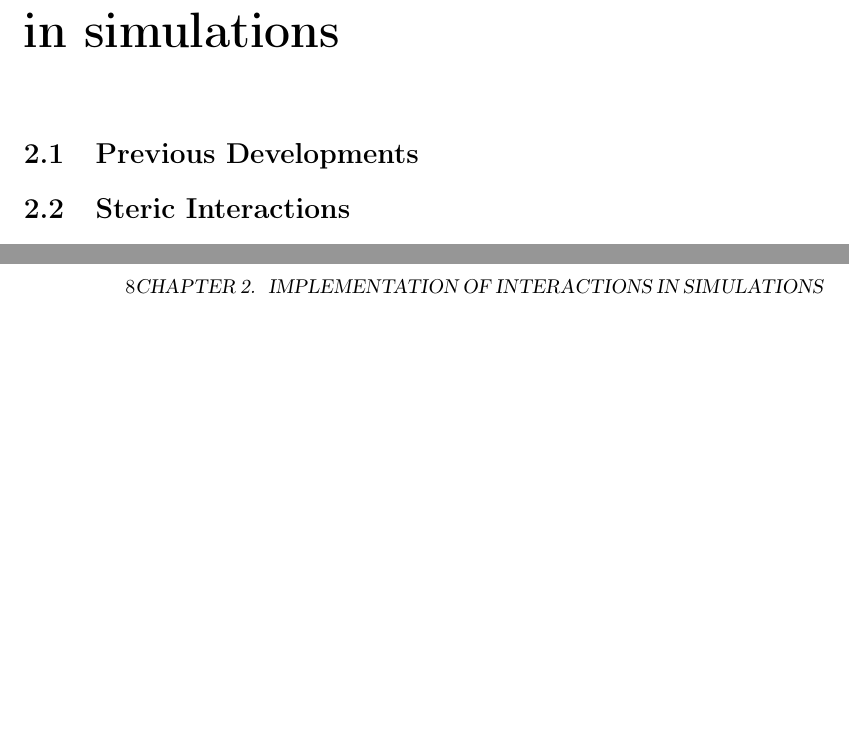
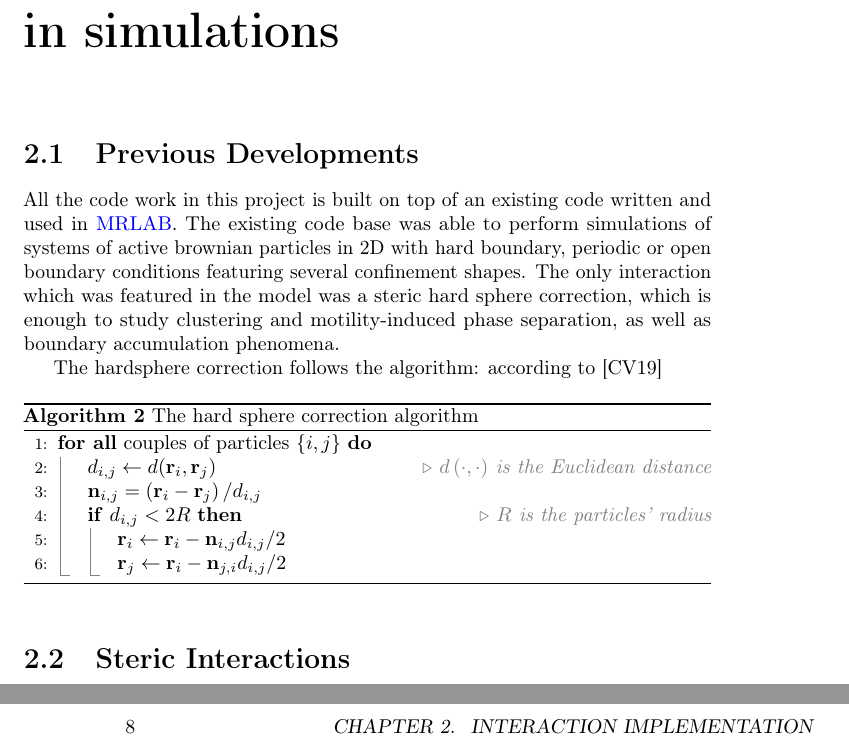
Before and after one commit to spm-sudo-echo/master_thesis, a LaTeX thesis (master_thesis_np.tex, which reads chapters/02_impl/02_impl.tex): two parts of pages 7 and 8 of 9, joined at a grey line, cut so that both start at the same text, the shorter picture padded with empty space. The pictures show the PDF file master_thesis_np.pdf that the author committed with the source.

Commit message:
hardsphere

```diff
--- a/chapters/02_impl/02_impl.tex
+++ b/chapters/02_impl/02_impl.tex
@@ -4,3 +4,20 @@
 
 \begin{document}
 	\section{Previous Developments}
+	All the code work in this project is built on top of an existing code written and used in {\color{blue} MRLAB}. The existing code base was able to perform simulations of systems of active brownian particles in 2D with hard boundary, periodic or open boundary conditions featuring several confinement shapes. The only interaction which was featured in the model was a steric hard sphere correction, which is enough to study clustering and motility-induced phase separation, as well as boundary accumulation phenomena.
+
+	The hardsphere correction follows the algorithm
+	\begin{algorithm}[htp]
+		\caption{The hard sphere correction algorithm} \label{alg:hardsphere}
+		\begin{algorithmic}[1]
+			\ForAll{couples of particles $\{i, j\}$}
+			\State{$d_{i,j} \gets d(\mathbf{r}_{i}, \mathbf{r}_{j})$} \Comment{$d\left(\cdot,\cdot \right)$ is the Euclidean distance}
+
+			\State{$\mathbf{n}_{i,j} = \left(\mathbf{r}_{i}-\mathbf{r}_{j}\right)/d_{i,j}$}
+			\If{$d_{i,j} < 2R$}\Comment{$R$ is the particles' radius}
+			\State{$\mathbf{r}_i \gets \mathbf{r}_i - \mathbf{n}_{i,j}d_{i,j}/2$}
+			\State{$\mathbf{r}_j \gets \mathbf{r}_i - \mathbf{n}_{j,i}d_{i,j}/2$}
+			\EndIf
+			\EndFor
+		\end{algorithmic}
+		\end{algorithm}
--- a/master_thesis_np.tex
+++ b/master_thesis_np.tex
@@ -39,7 +41,7 @@
 
 	\chapter{Introduction}
 	\subfile{chapters/01_intro/01_intro}
-	\chapter{Implementation of interactions in simulations}
+	\chapter[Interaction Implementation]{Implementation of interactions in simulations}
 	\subfile{chapters/02_impl/02_impl}
 
 	\begin{comment}
```
Also changed, not shown: chapters/01_intro/01_intro.tex (+3 -3 lines), chapters/01_intro/01_intro.pdf, chapters/02_impl/02_impl.pdf, chapters/02_impl/imgs/callegari_volpe_2019_hardsphere.png (added), master_thesis_np.pdf, chapters/02_impl/02_impl.tex (8 more changed lines), master_thesis_np.tex (2 more changed lines).
